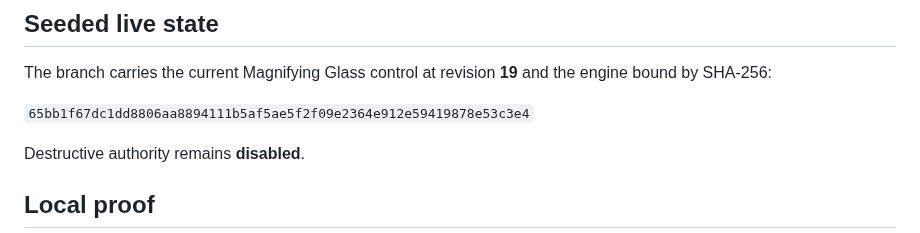
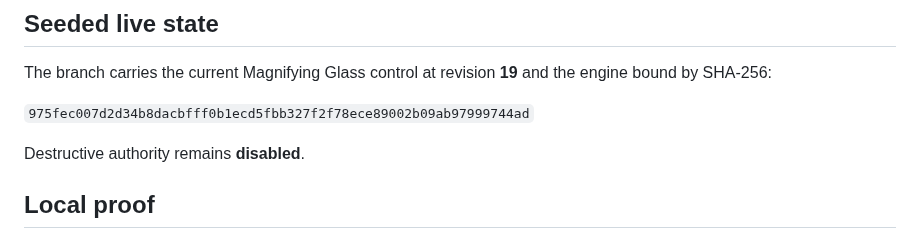
Before and after one commit to JMisJustMe/jm-cloud-contact-server-first-cloud, a Markdown page: README.md, the part around the change. Drawn GitHub-style.

Commit message:
v0.3 proof correction: bind deployed GitHub engine bytes in README.md

```diff
--- a/README.md
+++ b/README.md
@@ -37,7 +37,7 @@ A replacement worker can recover the current control, validate it, claim only an
 
 The branch carries the current Magnifying Glass control at revision **19** and the engine bound by SHA-256:
 
-`65bb1f67dc1dd8806aa8894111b5af5ae5f2f09e2364e912e59419878e53c3e4`
+`975fec007d2d34b8dacbfff0b1ecd5fbb327f2f78ece89002b09ab97999744ad`
 
 Destructive authority remains **disabled**.
 
```
